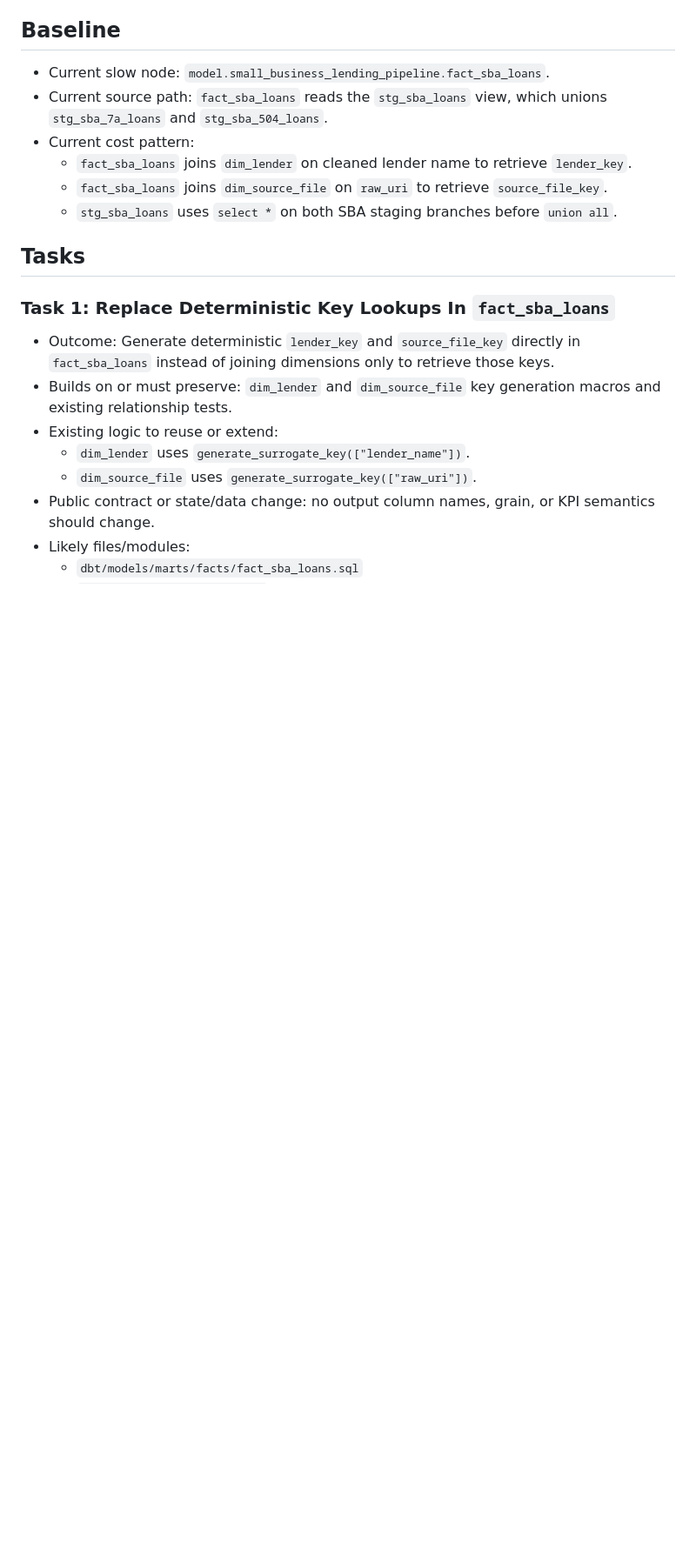
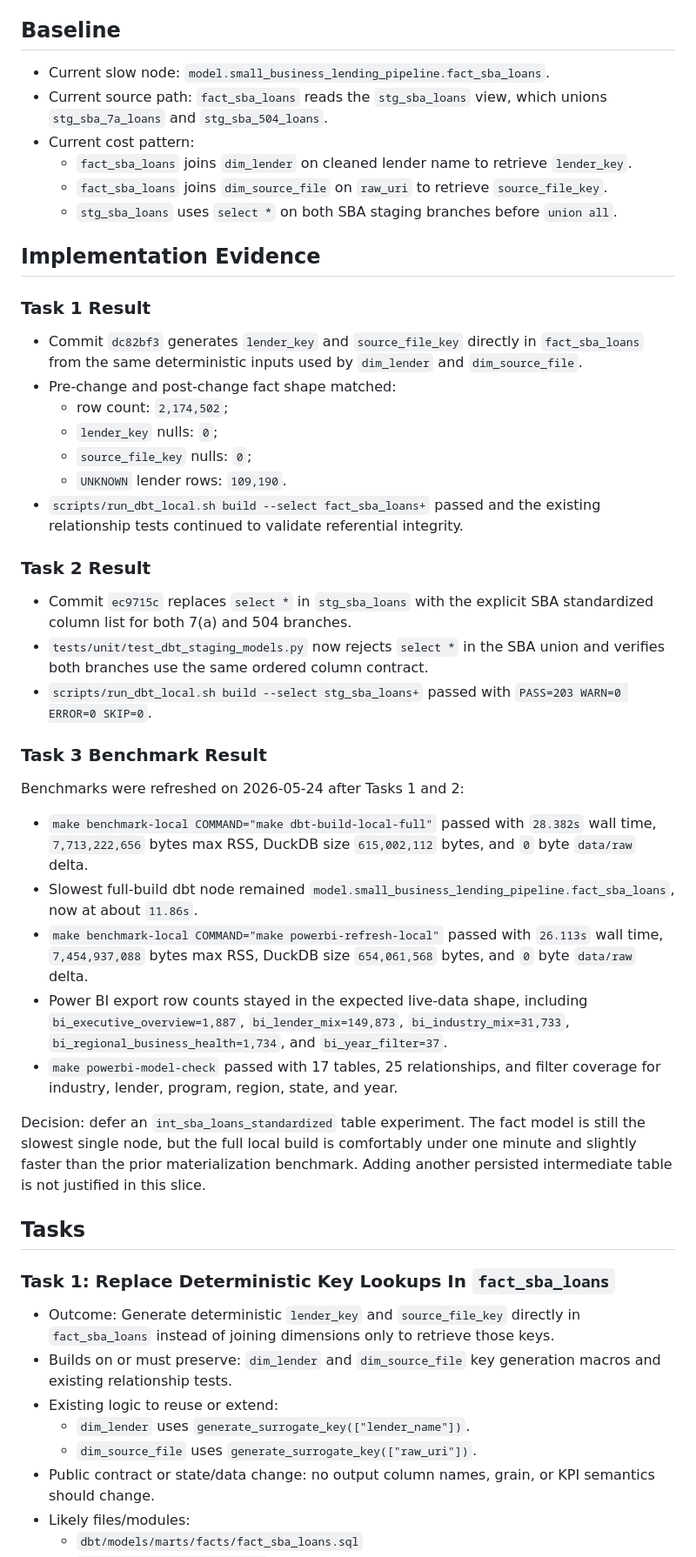
Before and after one commit to stevennitesh/small-business-lending-pipeline, a Markdown page: docs/implementation/fact_sba_loans_cost_safety_cleanup_plan.md, the part around the change. Shown at 87% size. Drawn GitHub-style; blank space fills up the shorter version.

Commit message:
Record SBA fact cleanup benchmark evidence

```diff
--- a/docs/implementation/fact_sba_loans_cost_safety_cleanup_plan.md
+++ b/docs/implementation/fact_sba_loans_cost_safety_cleanup_plan.md
@@ -36,6 +36,55 @@ because the latest full local benchmark identified it as the slowest dbt node.
     `source_file_key`.
   - `stg_sba_loans` uses `select *` on both SBA staging branches before
     `union all`.
+
+## Implementation Evidence
+
+### Task 1 Result
+
+- Commit `dc82bf3` generates `lender_key` and `source_file_key` directly in
+  `fact_sba_loans` from the same deterministic inputs used by `dim_lender` and
+  `dim_source_file`.
+- Pre-change and post-change fact shape matched:
+  - row count: `2,174,502`;
+  - `lender_key` nulls: `0`;
+  - `source_file_key` nulls: `0`;
+  - `UNKNOWN` lender rows: `109,190`.
+- `scripts/run_dbt_local.sh build --select fact_sba_loans+` passed and the
+  existing relationship tests continued to validate referential integrity.
+
+### Task 2 Result
+
+- Commit `ec9715c` replaces `select *` in `stg_sba_loans` with the explicit SBA
+  standardized column list for both 7(a) and 504 branches.
+- `tests/unit/test_dbt_staging_models.py` now rejects `select *` in the SBA
+  union and verifies both branches use the same ordered column contract.
+- `scripts/run_dbt_local.sh build --select stg_sba_loans+` passed with
+  `PASS=203 WARN=0 ERROR=0 SKIP=0`.
+
+### Task 3 Benchmark Result
+
+Benchmarks were refreshed on 2026-05-24 after Tasks 1 and 2:
+
+- `make benchmark-local COMMAND="make dbt-build-local-full"` passed with
+  `28.382s` wall time, `7,713,222,656` bytes max RSS, DuckDB size
+  `615,002,112` bytes, and `0` byte `data/raw` delta.
+- Slowest full-build dbt node remained
+  `model.small_business_lending_pipeline.fact_sba_loans`, now at about
+  `11.86s`.
+- `make benchmark-local COMMAND="make powerbi-refresh-local"` passed with
+  `26.113s` wall time, `7,454,937,088` bytes max RSS, DuckDB size
+  `654,061,568` bytes, and `0` byte `data/raw` delta.
+- Power BI export row counts stayed in the expected live-data shape, including
+  `bi_executive_overview=1,887`, `bi_lender_mix=149,873`,
+  `bi_industry_mix=31,733`, `bi_regional_business_health=1,734`, and
+  `bi_year_filter=37`.
+- `make powerbi-model-check` passed with 17 tables, 25 relationships, and
+  filter coverage for industry, lender, program, region, state, and year.
+
+Decision: defer an `int_sba_loans_standardized` table experiment. The fact
+model is still the slowest single node, but the full local build is comfortably
+under one minute and slightly faster than the prior materialization benchmark.
+Adding another persisted intermediate table is not justified in this slice.
 
 ## Tasks
 
```
